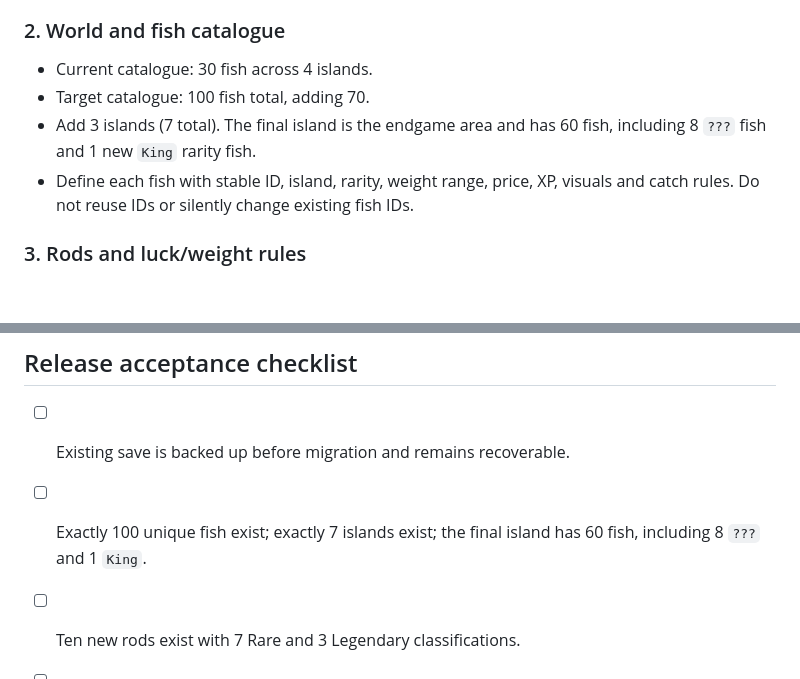
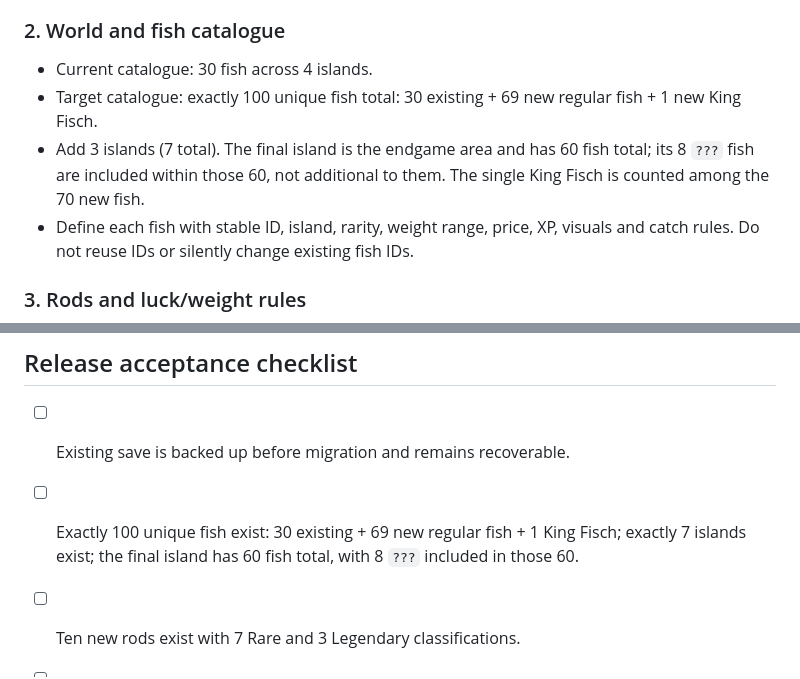
Before and after one commit to FGadaruugan/fisch, a Markdown page: docs/V1.0.0-MAJOR-UPDATE.md, 2 parts joined by grey strips. Rendered like a GitHub page; blank space fills up the shorter version.

Commit message:
docs: clarify V1.0.0 fish count

```diff
--- a/docs/V1.0.0-MAJOR-UPDATE.md
+++ b/docs/V1.0.0-MAJOR-UPDATE.md
@@ -22,8 +22,8 @@
 
 ### 2. World and fish catalogue
 - Current catalogue: 30 fish across 4 islands.
-- Target catalogue: 100 fish total, adding 70.
-- Add 3 islands (7 total). The final island is the endgame area and has 60 fish, including 8 `???` fish and 1 new `King` rarity fish.
+- Target catalogue: exactly 100 unique fish total: 30 existing + 69 new regular fish + 1 new King Fisch.
+- Add 3 islands (7 total). The final island is the endgame area and has 60 fish total; its 8 `???` fish are included within those 60, not additional to them. The single King Fisch is counted among the 70 new fish.
 - Define each fish with stable ID, island, rarity, weight range, price, XP, visuals and catch rules. Do not reuse IDs or silently change existing fish IDs.
 
 ### 3. Rods and luck/weight rules
@@ -62,7 +62,7 @@ Resource downloads must show progress, installed version, size, retry/cancel and
 ## Release acceptance checklist
 
 - [ ] Existing save is backed up before migration and remains recoverable.
-- [ ] Exactly 100 unique fish exist; exactly 7 islands exist; the final island has 60 fish, including 8 `???` and 1 `King`.
+- [ ] Exactly 100 unique fish exist: 30 existing + 69 new regular fish + 1 King Fisch; exactly 7 islands exist; the final island has 60 fish total, with 8 `???` included in those 60.
 - [ ] Ten new rods exist with 7 Rare and 3 Legendary classifications.
 - [ ] King/Luck/weight rules are deterministic and tested.
 - [ ] Auto Catch cannot double-cast or leave input held after cancellation.
```
